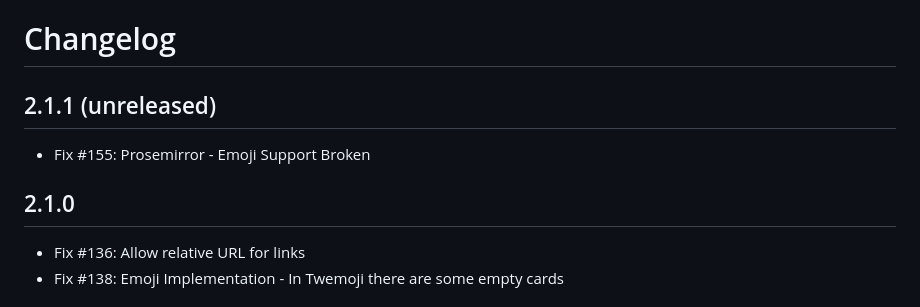
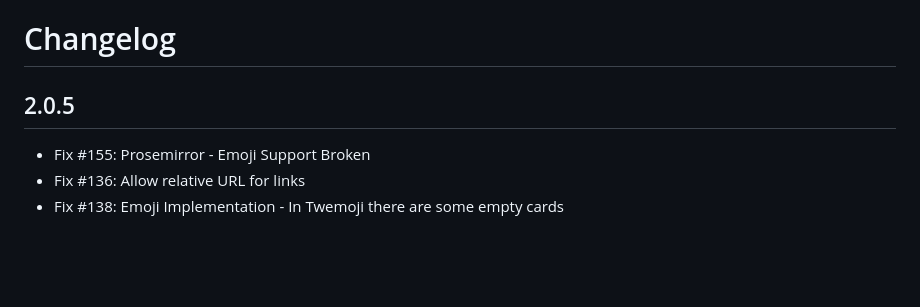
Before and after one commit to humhub/humhub-prosemirror, a Markdown page: docs/CHANGELOG.md, the part around the change. GitHub-like rendering; blank space fills up the shorter version.

Commit message:
Prepare 2.0.5 Release

```diff
--- a/docs/CHANGELOG.md
+++ b/docs/CHANGELOG.md
@@ -1,12 +1,9 @@
 Changelog
 =========
 
-2.1.1 (unreleased)
+2.0.5
 ------------------
 - Fix #155: Prosemirror - Emoji Support Broken
-
-2.1.0
-------------------
 - Fix #136: Allow relative URL for links
 - Fix #138: Emoji Implementation - In Twemoji there are some empty cards
 
```
